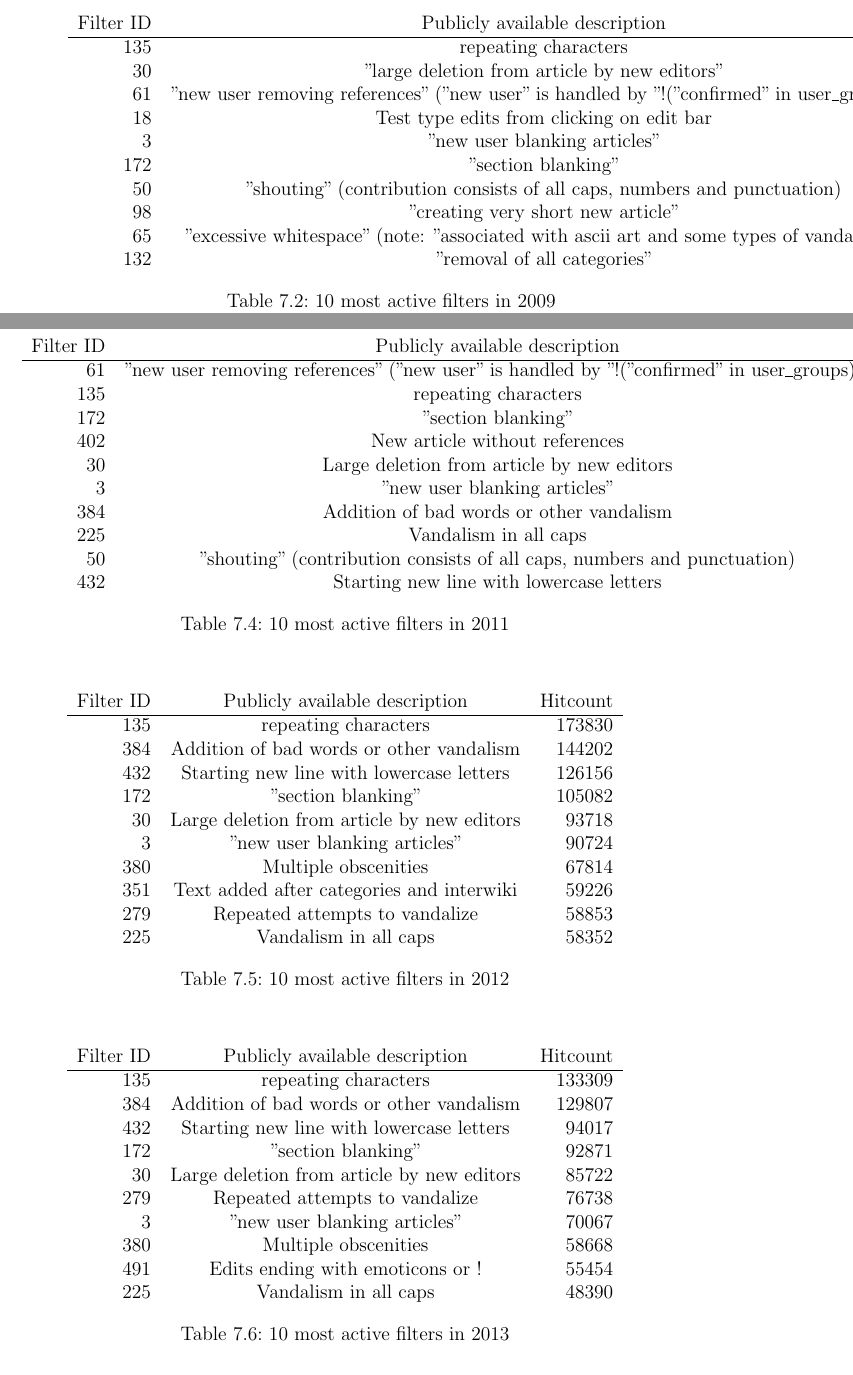
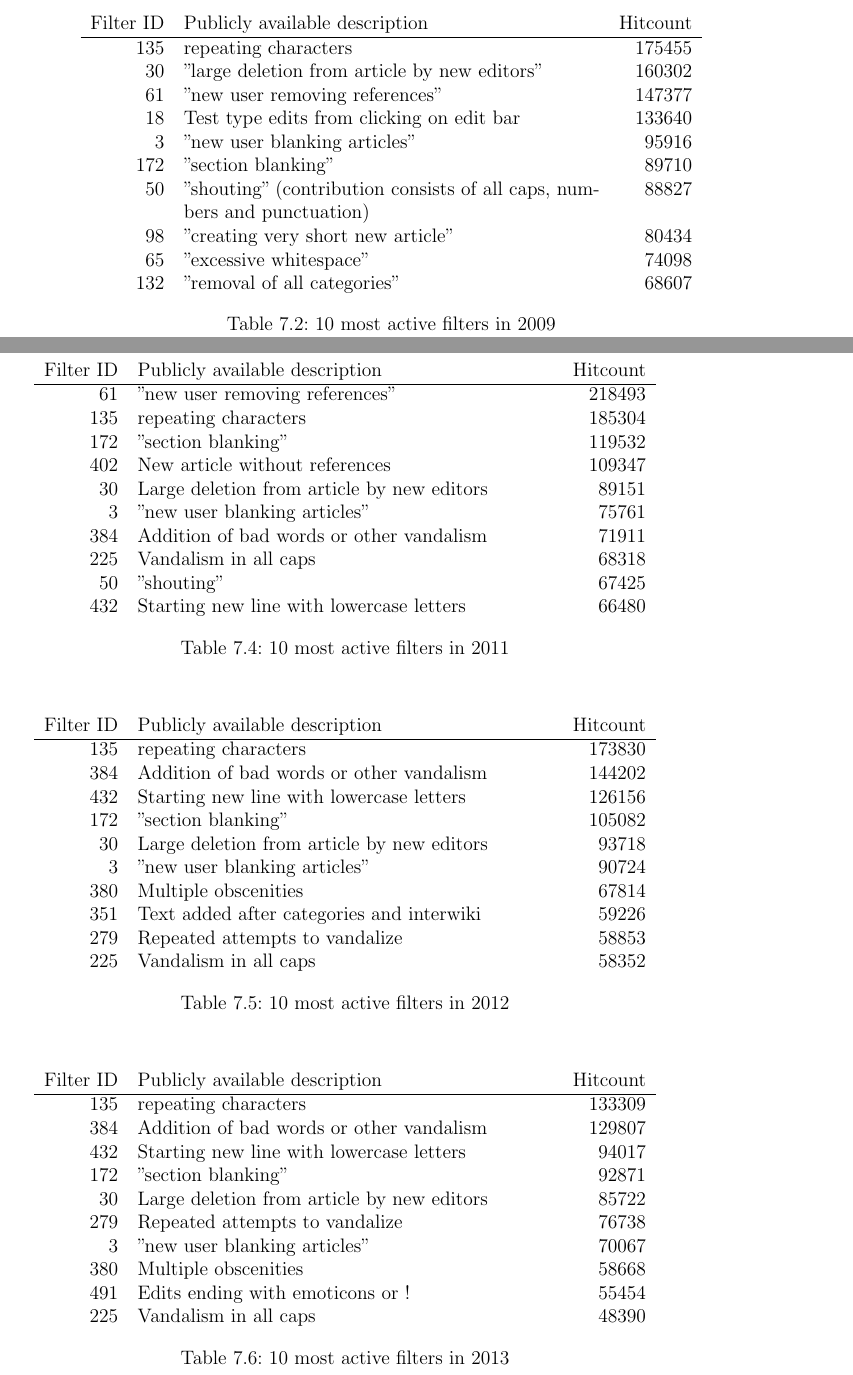
Before and after one commit to lusy/wikifilters, a LaTeX thesis (thesis/thesis_main.tex, which reads thesis/appendix.tex): two parts of pages 109 and 112 of 114, joined at a grey line, cut so that both start at the same text. Compiled offline with pdfLaTeX.

Commit message:
Format broken tables

```diff
--- a/thesis/appendix.tex
+++ b/thesis/appendix.tex
@@ -361,19 +361,19 @@ abuse_filter_action
 %TODO add column "manual tags" (see jupyter NB)
 \begin{table}
   \centering
-  \begin{tabular}{r c r }
+  \begin{tabular}{r p{9cm} r }
     % \toprule
     Filter ID & Publicly available description & Hitcount \\ % is the hitcount for the year or altogether till now?-- for the year, of course
     \hline
     135 & repeating characters & 175455 \\
     30 & "large deletion from article by new editors" & 160302 \\
-    61 & "new user removing references" ("new user" is handled by "!("confirmed" in user\_groups)") & 147377 \\
+    61 & "new user removing references" & 147377 \\
     18 & Test type edits from clicking on edit bar & 133640 \\
     3 & "new user blanking articles" & 95916 \\
     172 & "section blanking" & 89710 \\
     50 & "shouting" (contribution consists of all caps, numbers and punctuation) & 88827 \\
     98 & "creating very short new article" & 80434 \\
-    65 & "excessive whitespace" (note: "associated with ascii art and some types of vandalism") & 74098 \\
+    65 & "excessive whitespace"  & 74098 \\
     132 & "removal of all categories" & 68607 \\
     % \bottomrule
   \end{tabular}
@@ -403,11 +403,11 @@ abuse_filter_action
 
 \begin{table}
   \centering
-  \begin{tabular}{r c r }
+  \begin{tabular}{r p{9cm} r }
     % \toprule
     Filter ID & Publicly available description & Hitcount \\
     \hline
-    61 & "new user removing references" ("new user" is handled by "!("confirmed" in user\_groups)") & 218493 \\
+    61 & "new user removing references"& 218493 \\
     135 & repeating characters & 185304 \\
     172 & "section blanking" & 119532 \\
     402 & New article without references & 109347 \\
@@ -415,7 +415,7 @@ abuse_filter_action
     3 & "new user blanking articles" & 75761 \\
     384 & Addition of bad words or other vandalism & 71911 \\
     225 & Vandalism in all caps & 68318 \\
-    50 & "shouting" (contribution consists of all caps, numbers and punctuation) & 67425 \\
+    50 & "shouting" & 67425 \\
     432 & Starting new line with lowercase letters & 66480 \\
     % \bottomrule
   \end{tabular}
@@ -424,7 +424,7 @@ abuse_filter_action
 
 \begin{table}
   \centering
-  \begin{tabular}{r c r }
+  \begin{tabular}{r p{9cm} r }
     % \toprule
     Filter ID & Publicly available description & Hitcount \\
     \hline
@@ -445,7 +445,7 @@ abuse_filter_action
 
 \begin{table}
   \centering
-  \begin{tabular}{r c r }
+  \begin{tabular}{r p{9cm} r }
     % \toprule
     Filter ID & Publicly available description & Hitcount \\
     \hline
```
Also changed, not shown: thesis/appendix.tex (16 more changed lines).
